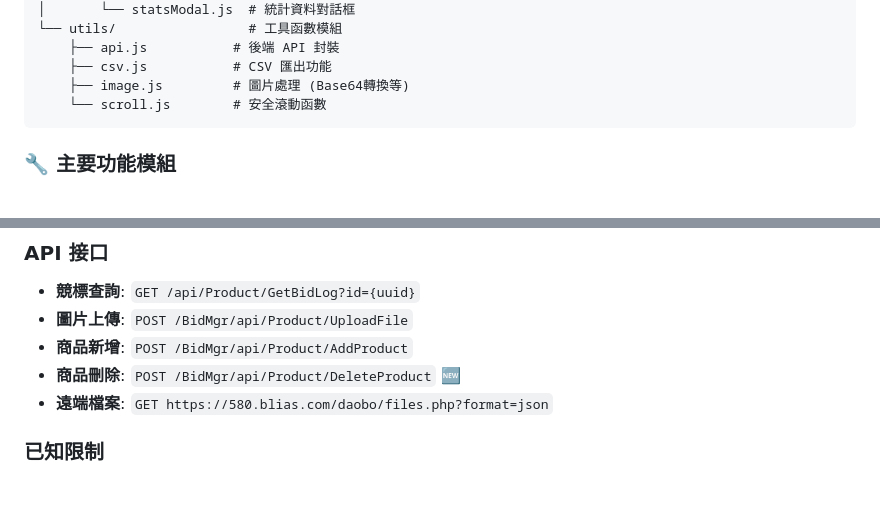
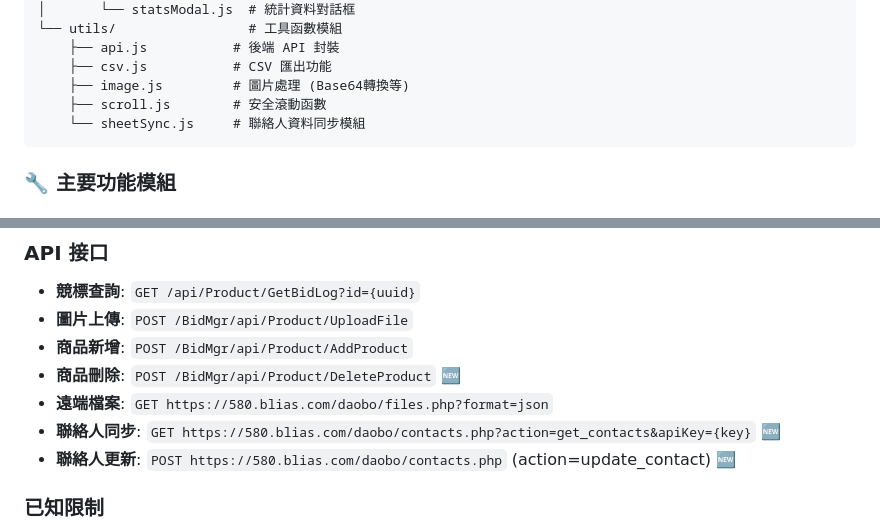
Before and after one commit to AnimeggUnity/furniture-helper, a Markdown page: README.md, 2 parts joined by grey strips. Rendered like a GitHub page; blank space fills up the shorter version.

````diff
--- a/README.md
+++ b/README.md
@@ -35,7 +35,8 @@
     ├── api.js           # 後端 API 封裝
     ├── csv.js           # CSV 匯出功能
     ├── image.js         # 圖片處理 (Base64轉換等)
-    └── scroll.js        # 安全滾動函數
+    ├── scroll.js        # 安全滾動函數
+    └── sheetSync.js     # 聯絡人資料同步模組
 ```
 
 ### 🔧 主要功能模組
@@ -365,6 +386,8 @@
 - **商品新增**: `POST /BidMgr/api/Product/AddProduct`
 - **商品刪除**: `POST /BidMgr/api/Product/DeleteProduct` 🆕
 - **遠端檔案**: `GET https://580.blias.com/daobo/files.php?format=json`
+- **聯絡人同步**: `GET https://580.blias.com/daobo/contacts.php?action=get_contacts&apiKey={key}` 🆕
+- **聯絡人更新**: `POST https://580.blias.com/daobo/contacts.php` (action=update_contact) 🆕
 
 ### 已知限制
 1. 依賴網站使用 Vue.js 框架和特定 DOM 結構
````
Also changed, not shown: other parts of README.md (+53 -12 lines).
